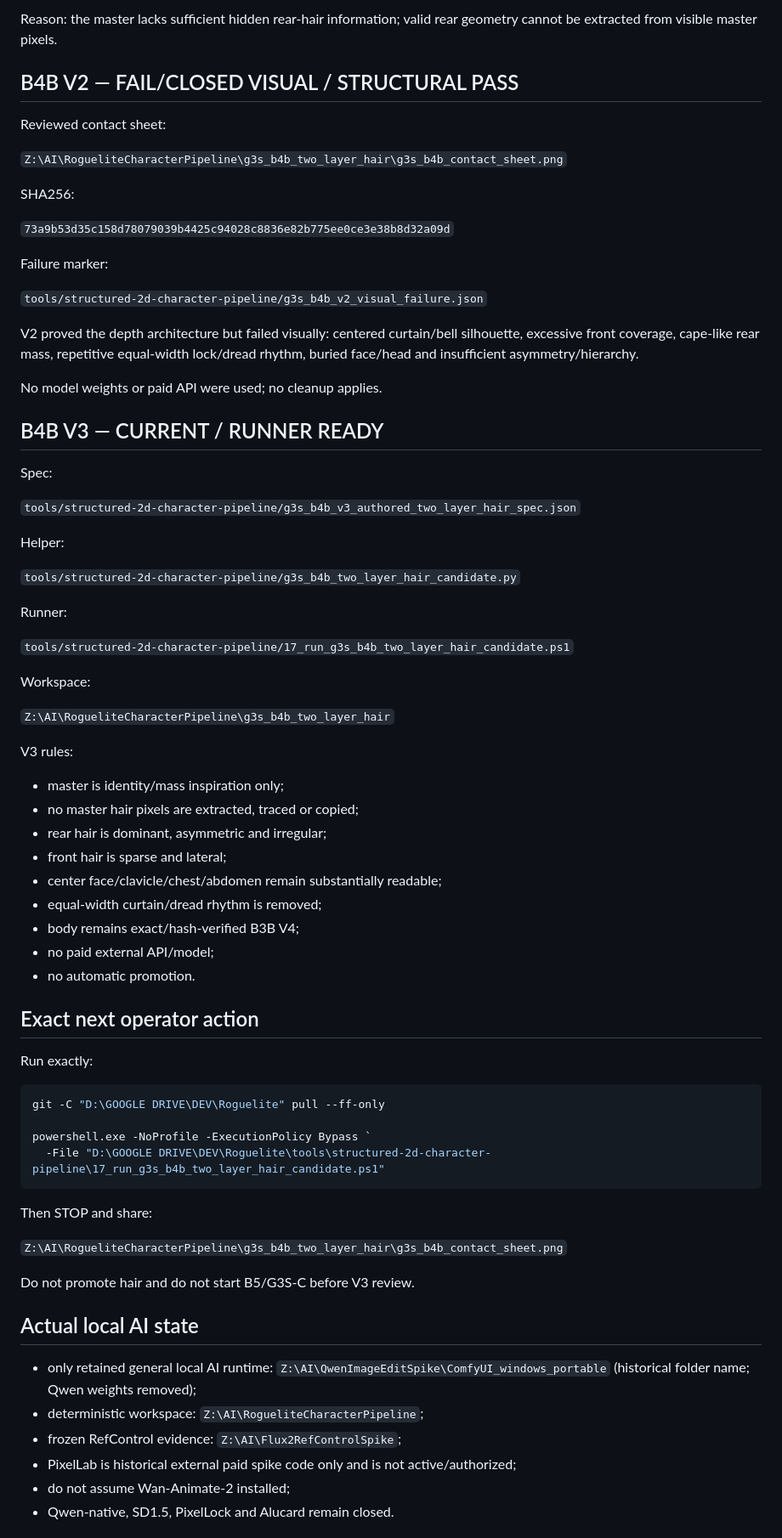
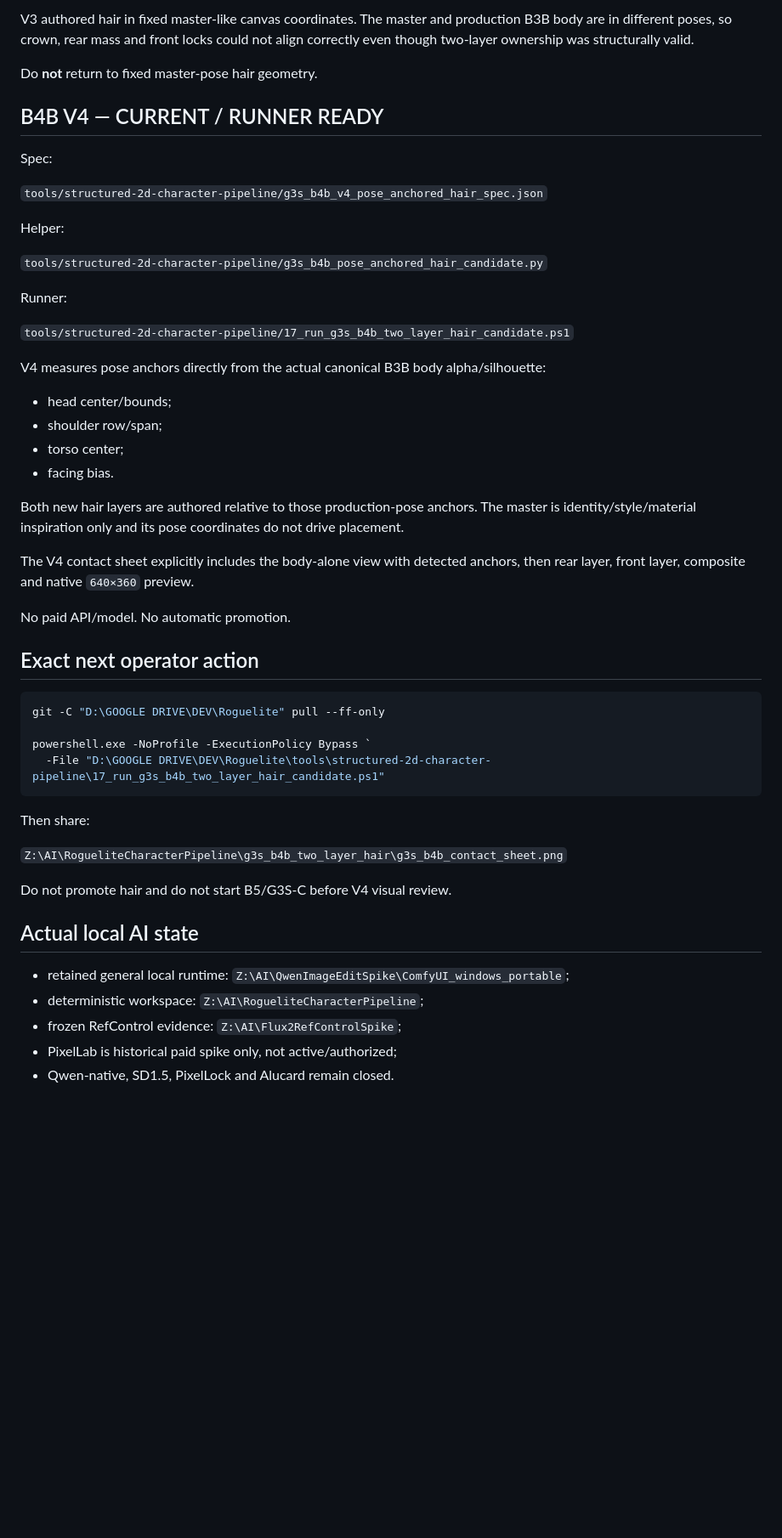
Before and after one commit to jsaidler/jklsjsklsjslkjlskjslkalkjdlasdj, a Markdown page: docs/NEXT_CHAT_HANDOFF_G3S_B3_2026-09-05.md, the part around one of its changes. Shown at 85% size. Drawn GitHub-style; blank space fills up the shorter version.

````diff
--- a/docs/NEXT_CHAT_HANDOFF_G3S_B3_2026-09-05.md
+++ b/docs/NEXT_CHAT_HANDOFF_G3S_B3_2026-09-05.md
@@ -80,57 +51,36 @@ Failure marker:
 
-Reason: the master lacks sufficient hidden rear-hair information; valid rear geometry cannot be extracted from visible master pixels.
+V3 authored hair in fixed master-like canvas coordinates. The master and production B3B body are in different poses, so crown, rear mass and front locks could not align correctly even though two-layer ownership was structurally valid.
 
-## B4B V2 — FAIL/CLOSED VISUAL / STRUCTURAL PASS
+Do **not** return to fixed master-pose hair geometry.
 
-Reviewed contact sheet:
-
-`Z:\AI\RogueliteCharacterPipeline\g3s_b4b_two_layer_hair\g3s_b4b_contact_sheet.png`
-
-SHA256:
-
-`73a9b53d35c158d78079039b4425c94028c8836e82b775ee0ce3e38b8d32a09d`
-
-Failure marker:
-
-`tools/structured-2d-character-pipeline/g3s_b4b_v2_visual_failure.json`
-
-V2 proved the depth architecture but failed visually: centered curtain/bell silhouette, excessive front coverage, cape-like rear mass, repetitive equal-width lock/dread rhythm, buried face/head and insufficient asymmetry/hierarchy.
-
-No model weights or paid API were used; no cleanup applies.
-
-## B4B V3 — CURRENT / RUNNER READY
+## B4B V4 — CURRENT / RUNNER READY
 
 Spec:
 
-`tools/structured-2d-character-pipeline/g3s_b4b_v3_authored_two_layer_hair_spec.json`
+`tools/structured-2d-character-pipeline/g3s_b4b_v4_pose_anchored_hair_spec.json`
 
 Helper:
 
-`tools/structured-2d-character-pipeline/g3s_b4b_two_layer_hair_candidate.py`
+`tools/structured-2d-character-pipeline/g3s_b4b_pose_anchored_hair_candidate.py`
 
 Runner:
 
 `tools/structured-2d-character-pipeline/17_run_g3s_b4b_two_layer_hair_candidate.ps1`
 
-Workspace:
+V4 measures pose anchors directly from the actual canonical B3B body alpha/silhouette:
 
-`Z:\AI\RogueliteCharacterPipeline\g3s_b4b_two_layer_hair`
+- head center/bounds;
+- shoulder row/span;
+- torso center;
+- facing bias.
 
-V3 rules:
+Both new hair layers are authored relative to those production-pose anchors. The master is identity/style/material inspiration only and its pose coordinates do not drive placement.
 
-- master is identity/mass inspiration only;
-- no master hair pixels are extracted, traced or copied;
-- rear hair is dominant, asymmetric and irregular;
-- front hair is sparse and lateral;
-- center face/clavicle/chest/abdomen remain substantially readable;
-- equal-width curtain/dread rhythm is removed;
-- body remains exact/hash-verified B3B V4;
-- no paid external API/model;
-- no automatic promotion.
+The V4 contact sheet explicitly includes the body-alone view with detected anchors, then rear layer, front layer, composite and native `640×360` preview.
+
+No paid API/model. No automatic promotion.
 
 ## Exact next operator action
-
-Run exactly:
 
 ```powershell
 git -C "D:\GOOGLE DRIVE\DEV\Roguelite" pull --ff-only
@@ -139,17 +89,16 @@ powershell.exe -NoProfile -ExecutionPolicy Bypass `
   -File "D:\GOOGLE DRIVE\DEV\Roguelite\tools\structured-2d-character-pipeline\17_run_g3s_b4b_two_layer_hair_candidate.ps1"
 ```
 
-Then STOP and share:
+Then share:
 
 `Z:\AI\RogueliteCharacterPipeline\g3s_b4b_two_layer_hair\g3s_b4b_contact_sheet.png`
 
-Do not promote hair and do not start B5/G3S-C before V3 review.
+Do not promote hair and do not start B5/G3S-C before V4 visual review.
 
 ## Actual local AI state
 
-- only retained general local AI runtime: `Z:\AI\QwenImageEditSpike\ComfyUI_windows_portable` (historical folder name; Qwen weights removed);
+- retained general local runtime: `Z:\AI\QwenImageEditSpike\ComfyUI_windows_portable`;
 - deterministic workspace: `Z:\AI\RogueliteCharacterPipeline`;
 - frozen RefControl evidence: `Z:\AI\Flux2RefControlSpike`;
-- PixelLab is historical external paid spike code only and is not active/authorized;
-- do not assume Wan-Animate-2 installed;
+- PixelLab is historical paid spike only, not active/authorized;
 - Qwen-native, SD1.5, PixelLock and Alucard remain closed.
````
Also changed, not shown: other parts of docs/NEXT_CHAT_HANDOFF_G3S_B3_2026-09-05.md (+14 -54 lines).
